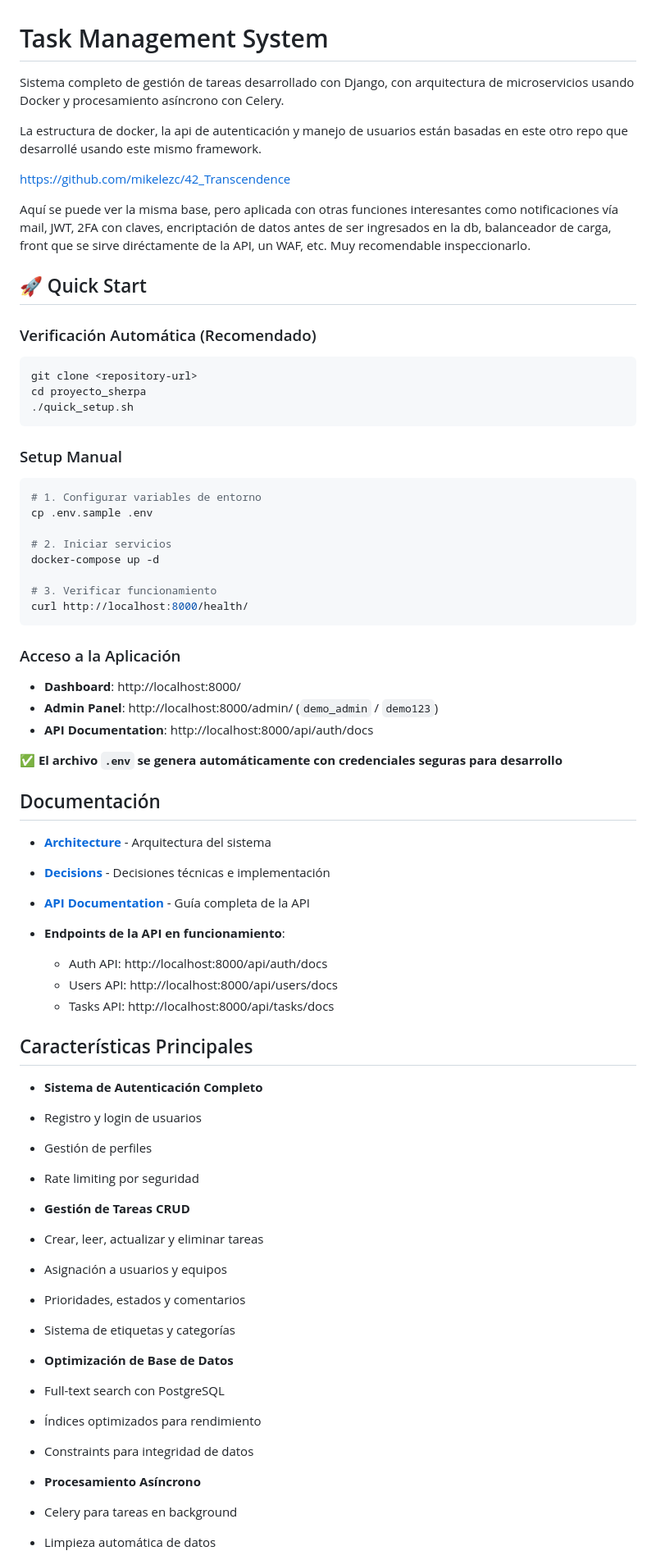
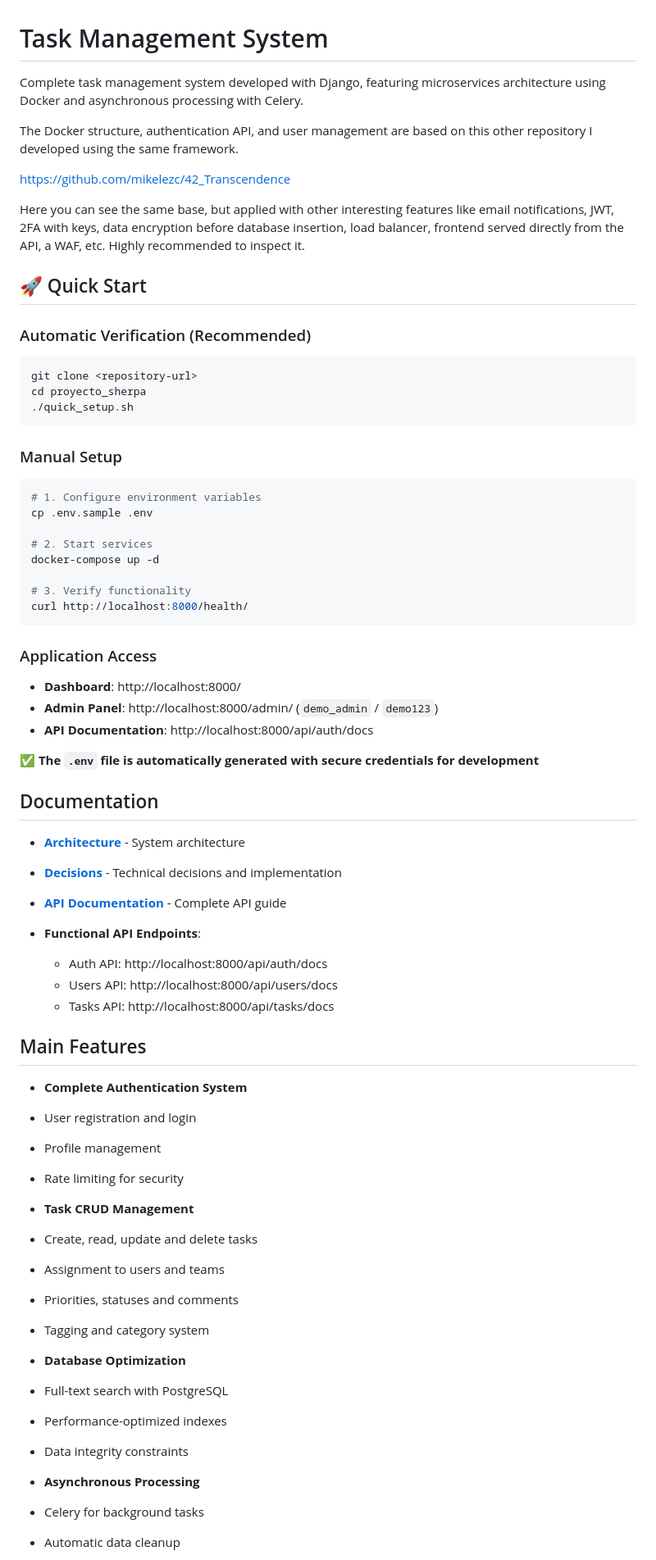
Before and after one commit to mikelezc/proyecto_sherpa, a Markdown page: README.md, the part around the change printed below. Shown: that part at 82% size. Drawn GitHub-style.

````diff
--- a/README.md
+++ b/README.md
@@ -1,71 +1,71 @@
 # Task Management System
 
-Sistema completo de gestión de tareas desarrollado con Django, con arquitectura de microservicios usando Docker y procesamiento asíncrono con Celery.
+Complete task management system developed with Django, featuring microservices architecture using Docker and asynchronous processing with Celery.
 
-La estructura de docker, la api de autenticación y manejo de usuarios están basadas en este otro repo que desarrollé usando este mismo framework.
+The Docker structure, authentication API, and user management are based on this other repository I developed using the same framework.
 
 https://github.com/mikelezc/42_Transcendence
 
-Aquí se puede ver la misma base, pero aplicada con otras funciones interesantes como notificaciones vía mail, JWT, 2FA con claves, encriptación de datos antes de ser ingresados en la db, balanceador de carga, front que se sirve diréctamente de la API, un WAF, etc. Muy recomendable inspeccionarlo.
+Here you can see the same base, but applied with other interesting features like email notifications, JWT, 2FA with keys, data encryption before database insertion, load balancer, frontend served directly from the API, a WAF, etc. Highly recommended to inspect it.
 
 ## 🚀 Quick Start
 
-### Verificación Automática (Recomendado)
+### Automatic Verification (Recommended)
 ```bash
 git clone <repository-url>
 cd proyecto_sherpa
 ./quick_setup.sh
 ```
 
-### Setup Manual
+### Manual Setup
 ```bash
-# 1. Configurar variables de entorno
+# 1. Configure environment variables
 cp .env.sample .env
 
-# 2. Iniciar servicios
+# 2. Start services
 docker-compose up -d
 
-# 3. Verificar funcionamiento
+# 3. Verify functionality
 curl http://localhost:8000/health/
 ```
 
-### Acceso a la Aplicación
+### Application Access
 - **Dashboard**: http://localhost:8000/
 - **Admin Panel**: http://localhost:8000/admin/ (`demo_admin` / `demo123`)
 - **API Documentation**: http://localhost:8000/api/auth/docs
 
-**✅ El archivo `.env` se genera automáticamente con credenciales seguras para desarrollo**
+**✅ The `.env` file is automatically generated with secure credentials for development**
 
-## Documentación
+## Documentation
 
-- **[Architecture](docs/ARCHITECTURE.md)** - Arquitectura del sistema
-- **[Decisions](docs/DECISIONS.md)** - Decisiones técnicas e implementación
-- **[API Documentation](docs/API_DOCUMENTATION.md)** - Guía completa de la API
+- **[Architecture](docs/ARCHITECTURE.md)** - System architecture
+- **[Decisions](docs/DECISIONS.md)** - Technical decisions and implementation
+- **[API Documentation](docs/API_DOCUMENTATION.md)** - Complete API guide
 
-- **Endpoints de la API en funcionamiento**:
+- **Functional API Endpoints**:
   - Auth API: http://localhost:8000/api/auth/docs
   - Users API: http://localhost:8000/api/users/docs
   - Tasks API: http://localhost:8000/api/tasks/docs
 
-## Características Principales
+## Main Features
 
-- **Sistema de Autenticación Completo**
-- Registro y login de usuarios
-- Gestión de perfiles
-- Rate limiting por seguridad
+- **Complete Authentication System**
+- User registration and login
+- Profile management
+- Rate limiting for security
 
-- **Gestión de Tareas CRUD**
-- Crear, leer, actualizar y eliminar tareas
-- Asignación a usuarios y equipos
-- Prioridades, estados y comentarios
-- Sistema de etiquetas y categorías
+- **Task CRUD Management**
+- Create, read, update and delete tasks
+- Assignment to users and teams
+- Priorities, statuses and comments
+- Tagging and category system
 
-- **Optimización de Base de Datos**
-- Full-text search con PostgreSQL
-- Índices optimizados para rendimiento
-- Constraints para integridad de datos
+- **Database Optimization**
+- Full-text search with PostgreSQL
+- Performance-optimized indexes
+- Data integrity constraints
 
-- **Procesamiento Asíncrono**
-- Celery para tareas en background
-- Limpieza automática de datos
+- **Asynchronous Processing**
+- Celery for background tasks
+- Automatic data cleanup
 
````
Also changed, not shown: other parts of README.md (+42 -42 lines).
